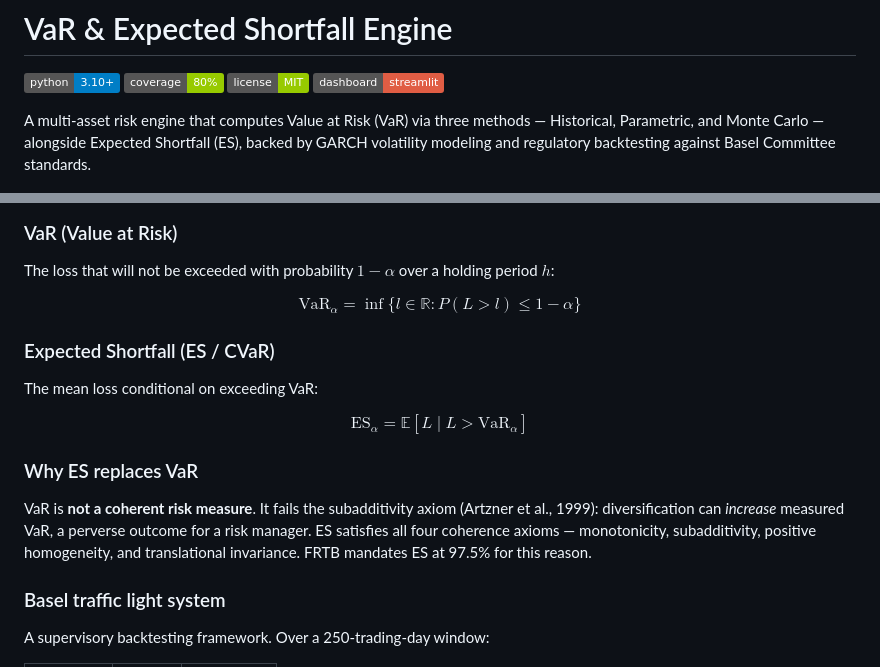
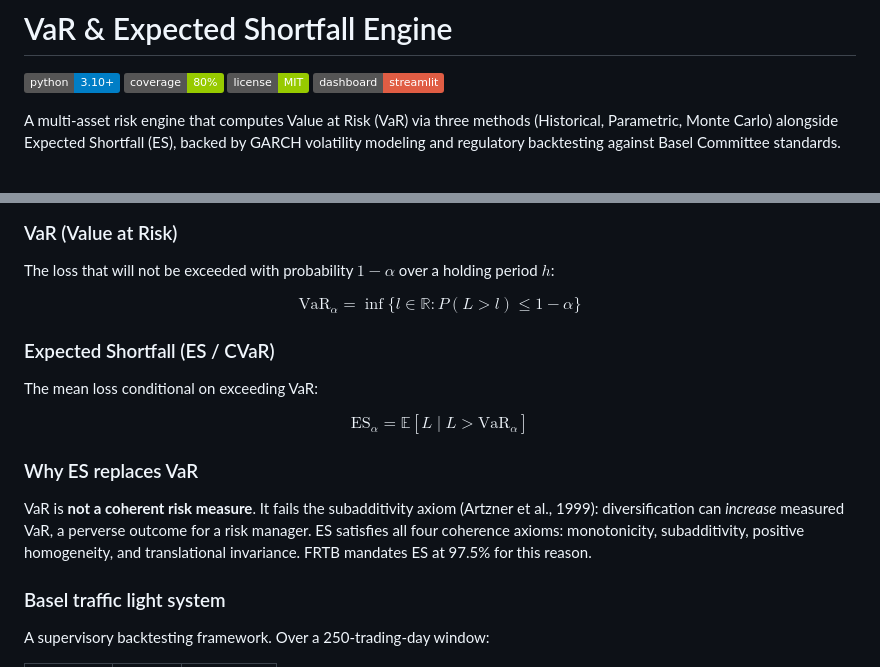
Before and after one commit to wididestrianda01/var-es-risk-engine, a Markdown page: README.md, 2 parts joined by grey strips. GitHub-like rendering; badges without logos.

```diff
--- a/README.md
+++ b/README.md
@@ -5,7 +5,7 @@
 [![License](https://img.shields.io/badge/license-MIT-green)](LICENSE)
 [![Streamlit](https://img.shields.io/badge/dashboard-streamlit-red)](https://streamlit.io/)
 
-A multi-asset risk engine that computes Value at Risk (VaR) via three methods — Historical, Parametric, and Monte Carlo — alongside Expected Shortfall (ES), backed by GARCH volatility modeling and regulatory backtesting against Basel Committee standards.
+A multi-asset risk engine that computes Value at Risk (VaR) via three methods (Historical, Parametric, Monte Carlo) alongside Expected Shortfall (ES), backed by GARCH volatility modeling and regulatory backtesting against Basel Committee standards.
 
 ![Dashboard](img/overview.png)
 
@@ -30,17 +30,17 @@ This project is a market risk engine built to the standards expected of a Risk A
 
 The loss that will not be exceeded with probability $1 - \alpha$ over a holding period $h$:
 
-$$\text{VaR}_{\alpha} = \inf\{l \in \mathbb{R} : P(L > l) \leq 1 - \alpha\}$$
+$$\mathrm{VaR}_{\alpha} = \inf\{l \in \mathbb{R} : P(L > l) \leq 1 - \alpha\}$$
 
 ### Expected Shortfall (ES / CVaR)
 
 The mean loss conditional on exceeding VaR:
 
-$$\text{ES}_{\alpha} = \mathbb{E}[L \mid L > \text{VaR}_{\alpha}]$$
+$$\mathrm{ES}_{\alpha} = \mathbb{E}[L \mid L > \mathrm{VaR}_{\alpha}]$$
 
 ### Why ES replaces VaR
 
-VaR is **not a coherent risk measure**. It fails the subadditivity axiom (Artzner et al., 1999): diversification can *increase* measured VaR, a perverse outcome for a risk manager. ES satisfies all four coherence axioms — monotonicity, subadditivity, positive homogeneity, and translational invariance. FRTB mandates ES at 97.5% for this reason.
+VaR is **not a coherent risk measure**. It fails the subadditivity axiom (Artzner et al., 1999): diversification can *increase* measured VaR, a perverse outcome for a risk manager. ES satisfies all four coherence axioms: monotonicity, subadditivity, positive homogeneity, and translational invariance. FRTB mandates ES at 97.5% for this reason.
 
 ### Basel traffic light system
 
```
Also changed, not shown: other parts of README.md (+15 -15 lines).
